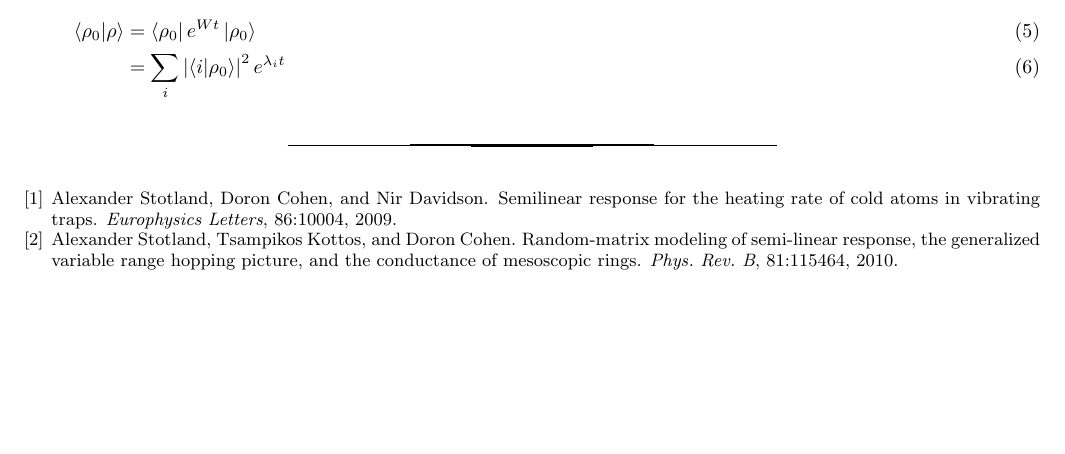
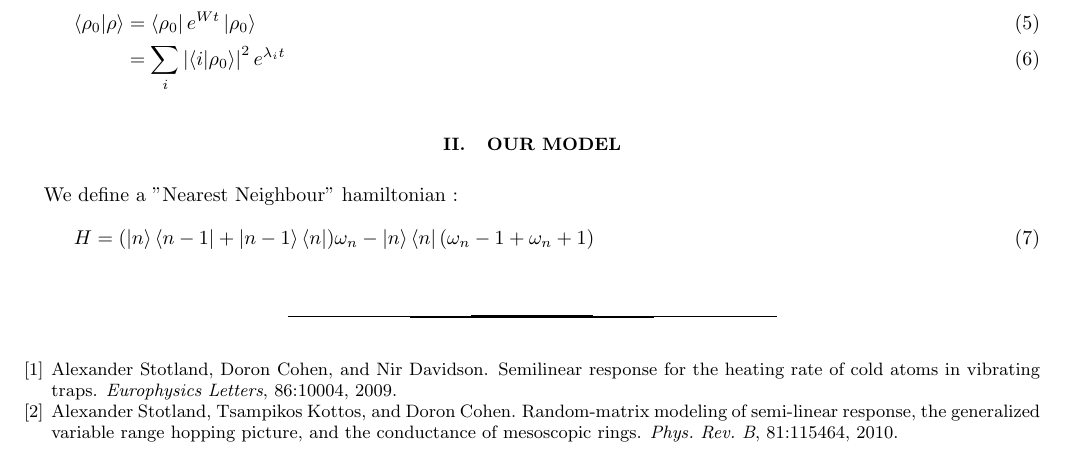
Before and after one commit to jarondl/jarondl_msc, a LaTeX paper (notes.tex): part of the page, cut so that both start at the same text, the shorter picture padded with empty space. Compiled offline with pdfLaTeX.

Commit message:
minor notes changes

```diff
--- a/notes.tex
+++ b/notes.tex
@@ -116,6 +116,12 @@ The survival probability is averaging over the exponent of the hamiltonian:
 &= \sum_i \abs{\abraket{i}{\rho_0}}^2e^{\lambda_it}
 \end{align}
 
+\section{Our Model}
+We define a "Nearest Neighbour" hamiltonian :
+\begin{align}
+H = (\aket{n}\abra{n-1}+\aket{n-1}\abra{n})\omega_n - \aket{n}\abra{n}(\omega_n-1 + \omega_n+1)
+\end{align}
+
 \bibliographystyle{plain}
 \bibliography{jarondl}
 \end{document}
```
Also changed, not shown: 1 other file.
